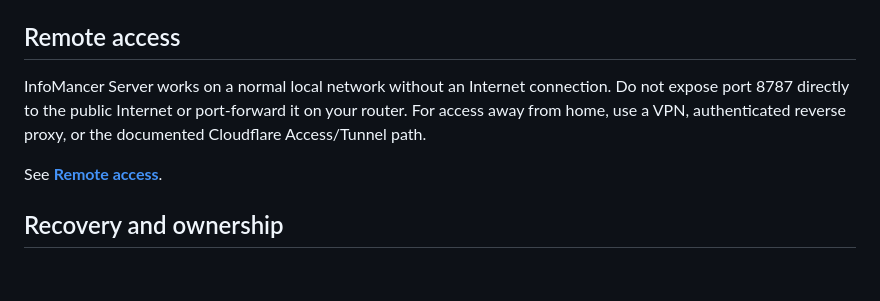
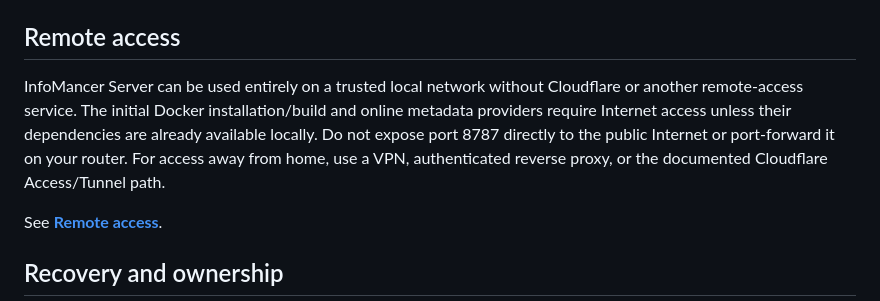
Before and after one commit to chandler-sol/InfoMancer, a Markdown page: README.md, the part around the change. GitHub-like rendering; blank space fills up the shorter version.

Commit message:
Clarify Server LAN and Internet requirements

```diff
--- a/README.md
+++ b/README.md
@@ -121,7 +121,7 @@ Beta 2 native packages are not yet fully platform-signed/notarized, so Windows S
 
 ## Remote access
 
-InfoMancer Server works on a normal local network without an Internet connection. Do not expose port 8787 directly to the public Internet or port-forward it on your router. For access away from home, use a VPN, authenticated reverse proxy, or the documented Cloudflare Access/Tunnel path.
+InfoMancer Server can be used entirely on a trusted local network without Cloudflare or another remote-access service. The initial Docker installation/build and online metadata providers require Internet access unless their dependencies are already available locally. Do not expose port 8787 directly to the public Internet or port-forward it on your router. For access away from home, use a VPN, authenticated reverse proxy, or the documented Cloudflare Access/Tunnel path.
 
 See **[Remote access](docs/REMOTE_ACCESS.md)**.
 
```
